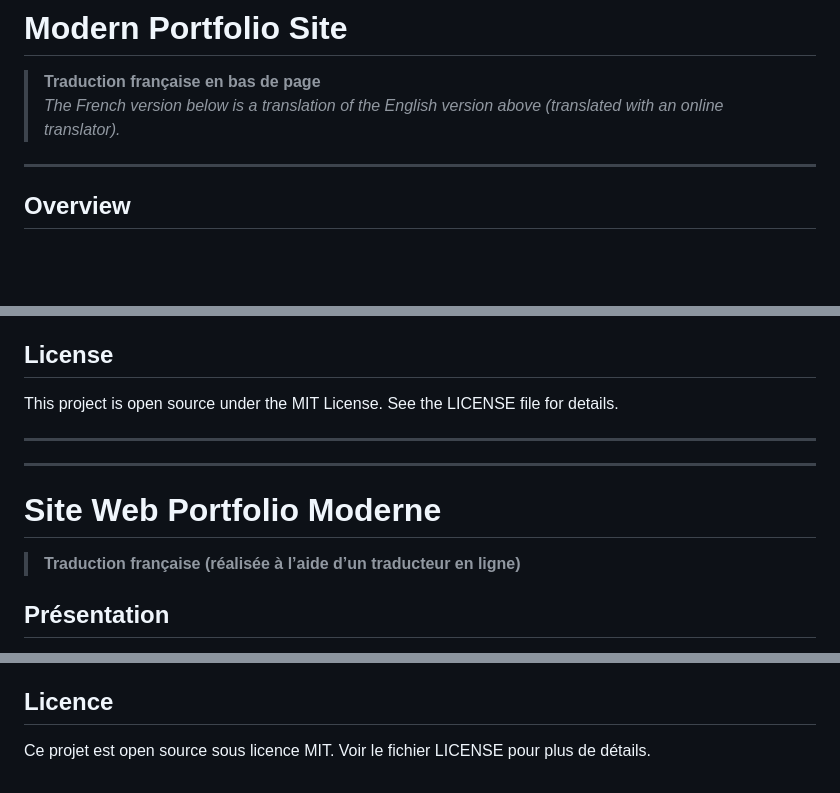
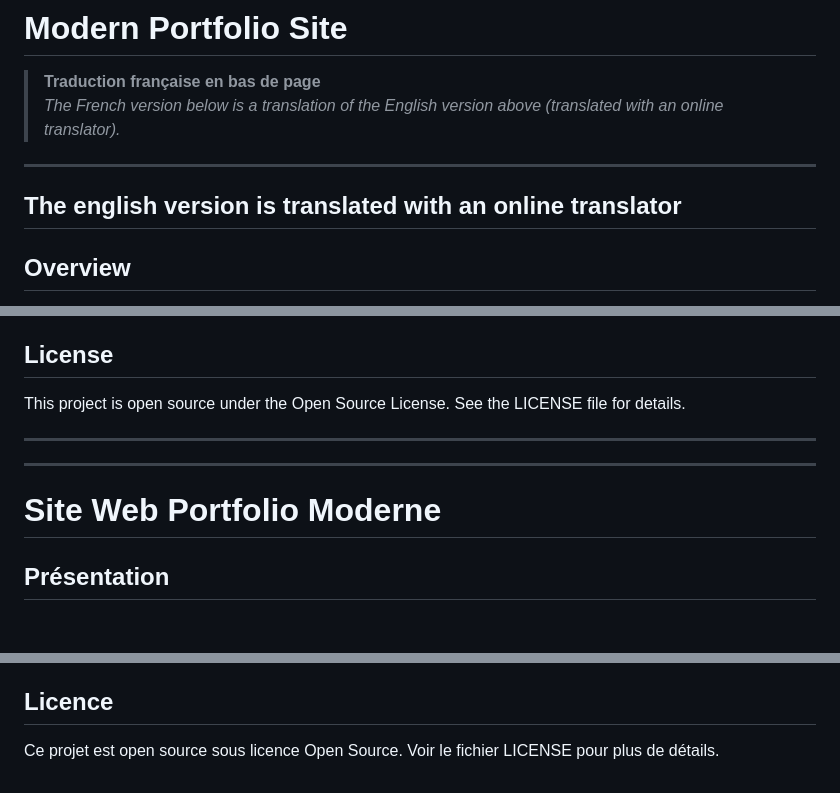
Before and after one commit to Warpzones/site_web, a Markdown page: README.md, 3 parts joined by grey strips. GitHub-like rendering; blank space fills up the shorter version.

Commit message:
Mise à jour de README

```diff
--- a/README.md
+++ b/README.md
@@ -4,6 +4,8 @@
 > *The French version below is a translation of the English version above (translated with an online translator).*
 
 ---
+
+## The english version is translated with an online translator
 
 ## Overview
 
@@ -65,15 +67,13 @@ site_web
 
 ## License
 
-This project is open source under the MIT License. See the LICENSE file for details.
+This project is open source under the Open Source License. See the LICENSE file for details.
 
 ---
 
 ---
 
 # Site Web Portfolio Moderne
-
-> **Traduction française (réalisée à l’aide d’un traducteur en ligne)**
 
 ## Présentation
 
@@ -135,4 +135,4 @@ site_web
 
 ## Licence
 
-Ce projet est open source sous licence MIT. Voir le fichier LICENSE pour plus de détails.
+Ce projet est open source sous licence Open Source. Voir le fichier LICENSE pour plus de détails.
```
